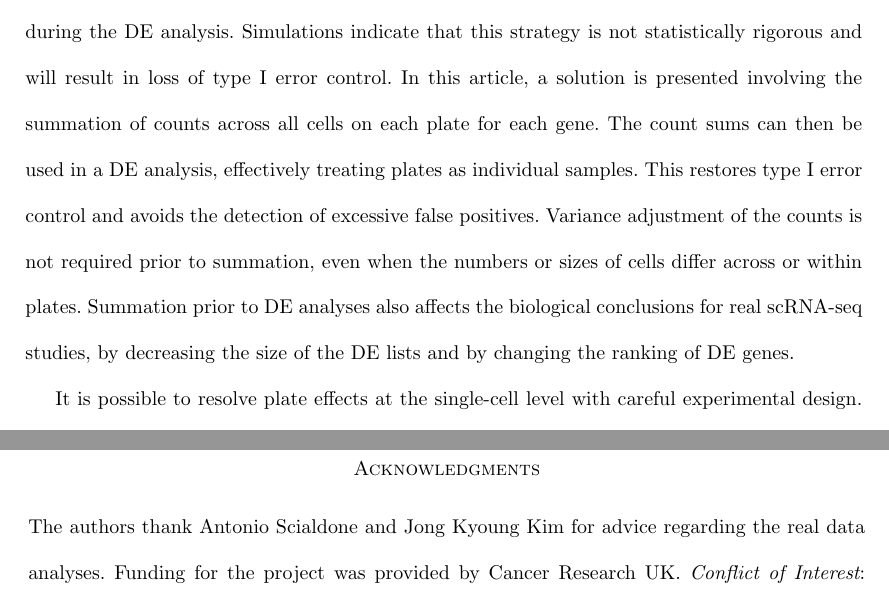
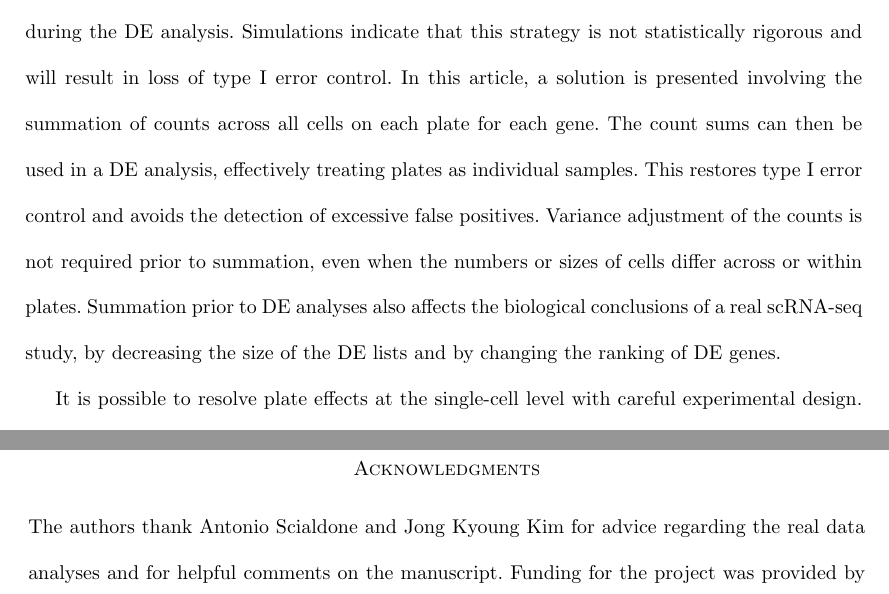
Before and after one commit to MarioniLab/PlateEffects2016, a LaTeX document (manuscript/pooled_error.tex): two parts of pages 20 and 21 of 28, joined at a grey line, cut so that both start at the same text. Compiled offline with pdfLaTeX.

Commit message:
Minor fixes for Antonio's sacrifice.

```diff
--- a/manuscript/pooled_error.tex
+++ b/manuscript/pooled_error.tex
@@ -512,7 +512,7 @@ In this article, a solution is presented involving the summation of counts acros
 The count sums can then be used in a DE analysis, effectively treating plates as individual samples.
 This restores type I error control and avoids the detection of excessive false positives.
 Variance adjustment of the counts is not required prior to summation, even when the numbers or sizes of cells differ across or within plates.
-Summation prior to DE analyses also affects the biological conclusions for real scRNA-seq studies,
+Summation prior to DE analyses also affects the biological conclusions of a real scRNA-seq study,
     by decreasing the size of the DE lists and by changing the ranking of DE genes.
 
 It is possible to resolve plate effects at the single-cell level with careful experimental design.
@@ -550,7 +550,7 @@ Simulation scripts are available on request from the corresponding author.
 Supplementary Material is available online at \href{http://biostatistics.oxfordjournals.org}{http://biostatistics.oxfordjournals.org}.
 
 \section*{Acknowledgments}
-The authors thank Antonio Scialdone and Jong Kyoung Kim for advice regarding the real data analyses.
+The authors thank Antonio Scialdone and Jong Kyoung Kim for advice regarding the real data analyses and for helpful comments on the manuscript.
 Funding for the project was provided by Cancer Research UK.
 {\it Conflict of Interest}: None declared.
 
```
